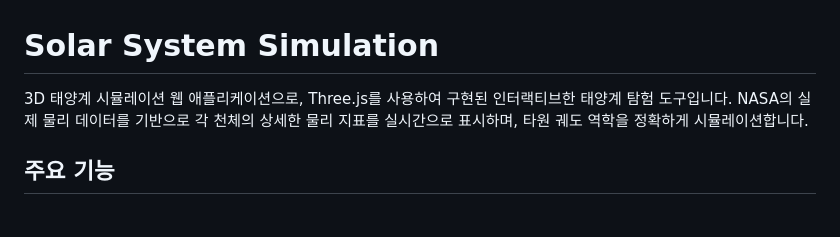
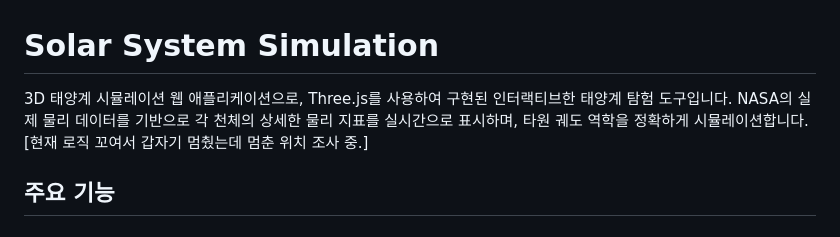
Before and after one commit to JTech-CO/SolarSystemSim, a Markdown page: README.md, the part around the change. GitHub-like rendering.

```diff
--- a/README.md
+++ b/README.md
@@ -1,6 +1,6 @@
 # Solar System Simulation
 
-3D 태양계 시뮬레이션 웹 애플리케이션으로, Three.js를 사용하여 구현된 인터랙티브한 태양계 탐험 도구입니다. NASA의 실제 물리 데이터를 기반으로 각 천체의 상세한 물리 지표를 실시간으로 표시하며, 타원 궤도 역학을 정확하게 시뮬레이션합니다.
+3D 태양계 시뮬레이션 웹 애플리케이션으로, Three.js를 사용하여 구현된 인터랙티브한 태양계 탐험 도구입니다. NASA의 실제 물리 데이터를 기반으로 각 천체의 상세한 물리 지표를 실시간으로 표시하며, 타원 궤도 역학을 정확하게 시뮬레이션합니다. [현재 로직 꼬여서 갑자기 멈췄는데 멈춘 위치 조사 중.]
 
 ## 주요 기능
 
```
